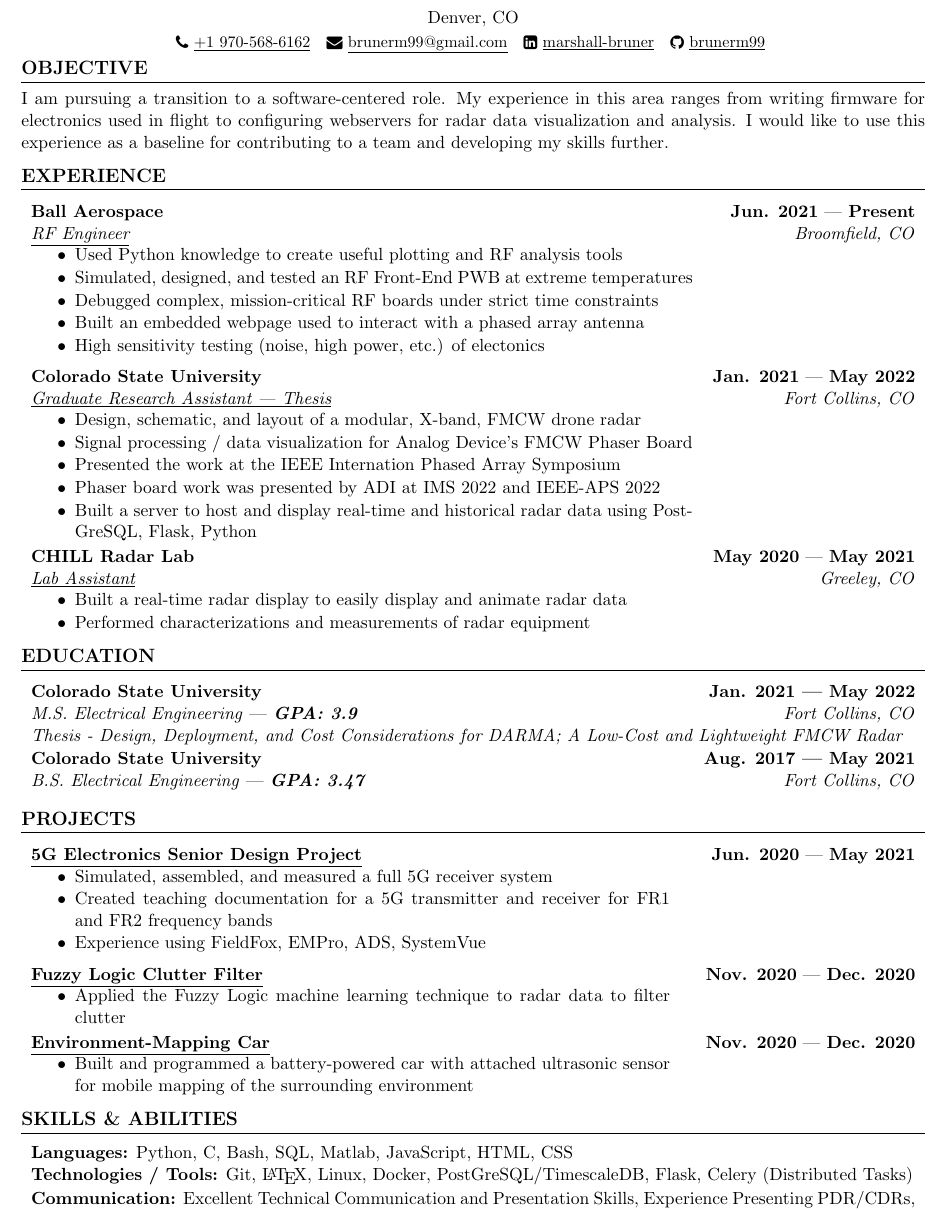
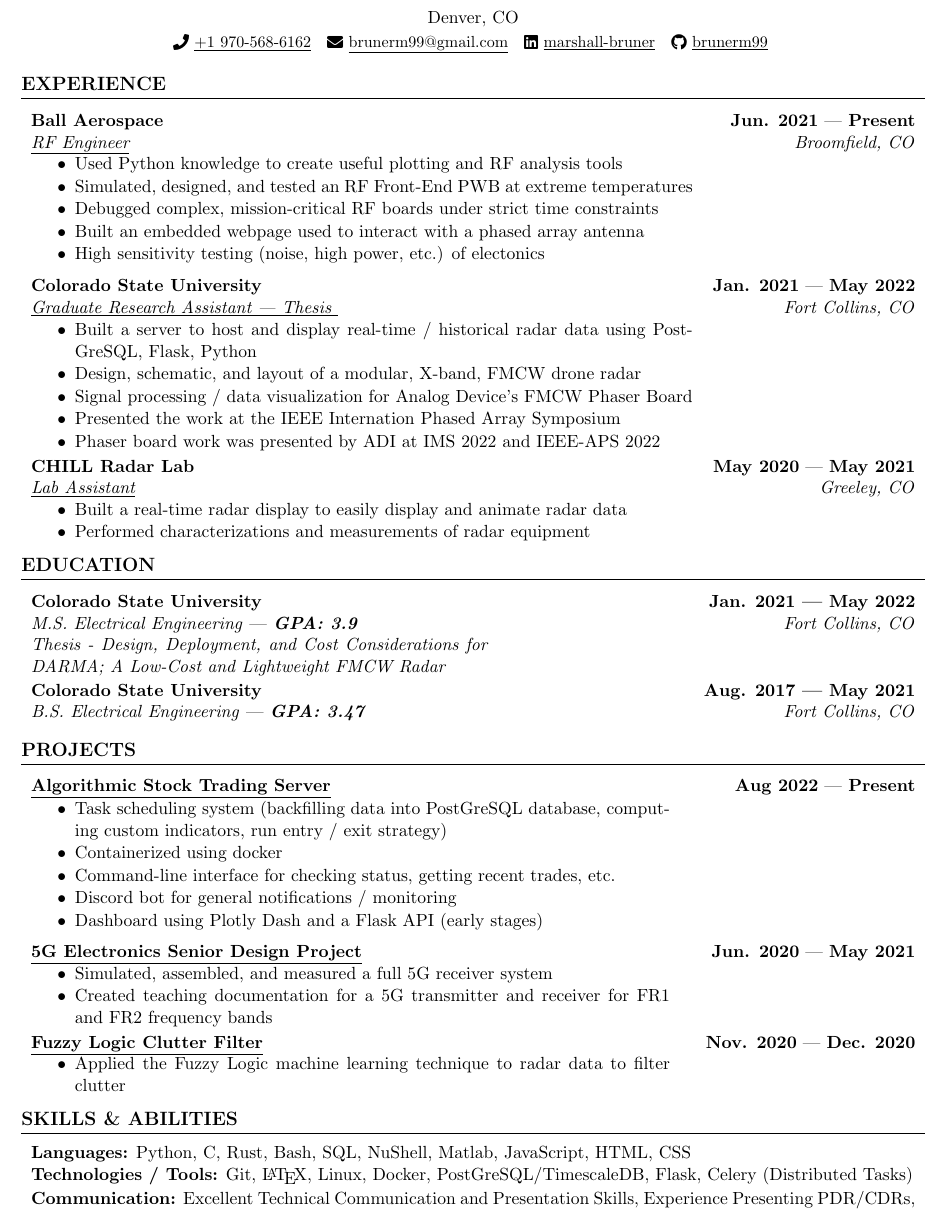
Before and after one commit to brunerm99/resume, a LaTeX CV (resume.tex): part of the page, cut so that both start at the same text. The pictures show the PDF file resume.pdf that the author committed with the source.

Commit message:
New sysadmin customized resume

```diff
--- a/resume.tex
+++ b/resume.tex
@@ -154,9 +163,3 @@
-I am pursuing a transition to a software-centered role.
-My experience in this area ranges from writing firmware for electronics used in flight to
-configuring webservers for radar data visualization and analysis.
-I would like to use this experience as a baseline for contributing to a team and
-developing my skills further.
-
 \vspace{-0.3cm}
 
 \section*{EXPERIENCE}
@@ -185,4 +191,4 @@
-  {Built a server to host and display real-time and historical radar data using PostGreSQL, Flask, Python}
+  {Phaser board work was presented by ADI at IMS 2022 and IEEE-APS 2022}
 }
 \job{CHILL Radar Lab}
 {May 2020}
@@ -215,28 +224,34 @@
 \vspace{-0.7cm}
 
 \section*{PROJECTS}
+\project{Algorithmic Stock Trading Server}
+{Aug 2022}
+{Present}
+{
+  {Task scheduling system (backfilling data into PostGreSQL database, computing custom indicators, run entry / exit strategy)},
+  {Containerized using docker},
+  {Command-line interface for checking status, getting recent trades, etc.},
+  {Discord bot for general notifications / monitoring},
+  {Dashboard using Plotly Dash and a Flask API (early stages)}
+}
+{}
 \project{5G Electronics Senior Design Project}
 {Jun. 2020}
 {May 2021}
-{{Simulated, assembled, and measured a full 5G receiver system},{Created teaching documentation for a 5G transmitter and receiver for FR1 and FR2 frequency bands},{Experience using FieldFox, EMPro, ADS, SystemVue}}
+{{Simulated, assembled, and measured a full 5G receiver system},{Created teaching documentation for a 5G transmitter and receiver for FR1 and FR2 frequency bands}}
 {https://drive.google.com/file/d/1jnmEm4owg6Irm8_FP4LNQ6NCM40VRgA7/view?usp=sharing}
 \project{Fuzzy Logic Clutter Filter}
 {Nov. 2020}
 {Dec. 2020}
 {{Applied the Fuzzy Logic machine learning technique to radar data to filter clutter}}
 {https://drive.google.com/file/d/1ZUYzztMVOXb6Fy5-VPBcrxMdchSZ3y8y/view}
-\project{Environment-Mapping Car}
-{Nov. 2020}
-{Dec. 2020}
-{Built and programmed a battery-powered car with attached ultrasonic sensor for mobile mapping of the surrounding environment}
-{https://drive.google.com/file/d/1jjRZd7_2CnEgP2Gu1lF2XtPDVP_Ej0Gg/view}
 
 \vspace{-0.5cm}
 
 \section*{SKILLS \& ABILITIES}
 \vspace{-0.2cm}
 \skill{Languages}
-{Python, C, Bash, SQL, Matlab, JavaScript, HTML, CSS}
+{Python, C, Rust, Bash, SQL, NuShell, Matlab, JavaScript, HTML, CSS}
 \skill{Technologies / Tools}
 {Git, \LaTeX, Linux, Docker, PostGreSQL/TimescaleDB, Flask, Celery (Distributed Tasks)}
 \skill{Communication}
```
Also changed, not shown: resume.pdf, resume.tex (47 more changed lines).
